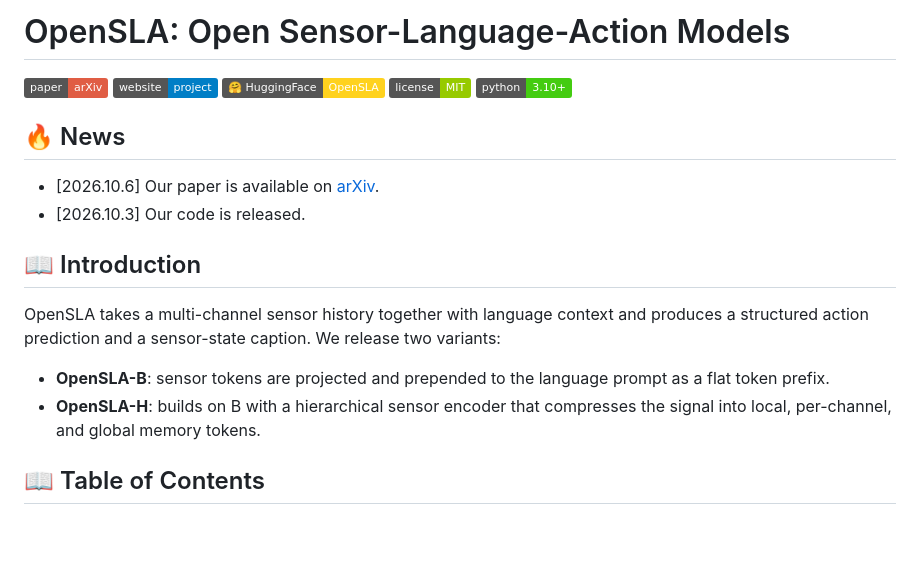
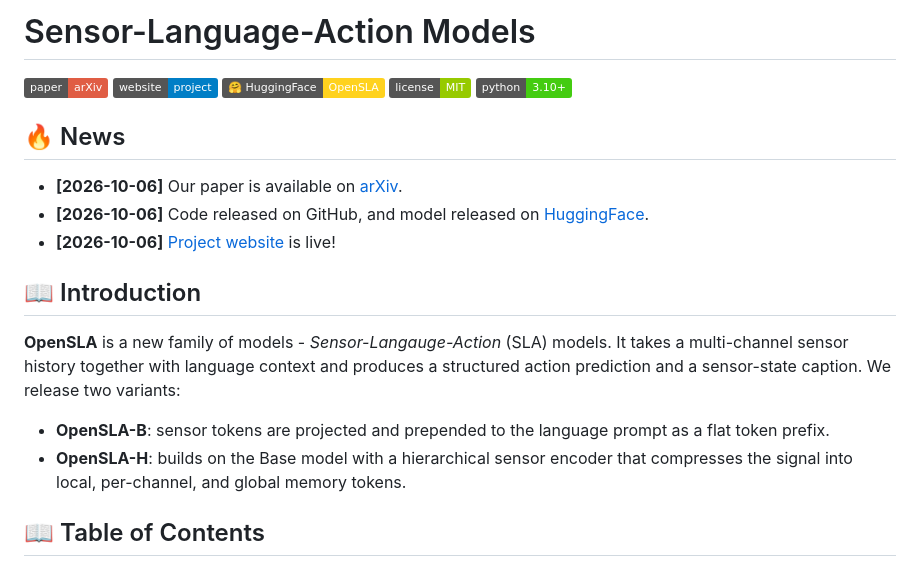
Before and after one commit to yang-ai-lab/OpenSLA, a Markdown page: README.md, the part around the change. GitHub-like rendering; badges without logos; blank space fills up the shorter version.

```diff
--- a/README.md
+++ b/README.md
@@ -1,4 +1,4 @@
-# OpenSLA: Open Sensor-Language-Action Models
+# Sensor-Language-Action Models
 
 [![Paper](https://img.shields.io/badge/paper-arXiv-red)](https://arxiv.org/abs/2610.08244)
 [![Webpage](https://img.shields.io/badge/website-project-blue)](https://yang-ai-lab.github.io/OpenSLA/)
@@ -9,18 +9,19 @@
 
 ## 🔥 News
 
-- [2026.10.6] Our paper is available on [arXiv](https://arxiv.org/abs/2610.08244).
-- [2026.10.3] Our code is released.
+- **[2026-10-06]** Our paper is available on [arXiv](https://arxiv.org/abs/2610.08244).
+- **[2026-10-06]** Code released on GitHub, and model released on [HuggingFace](https://huggingface.co/yang-ai-lab/OpenSLA).
+- **[2026-10-06]** [Project website](https://yang-ai-lab.github.io/OpenSLA/) is live!
 
 ## 📖 Introduction
 
-OpenSLA takes a multi-channel sensor history together with language context and
+**OpenSLA** is a new family of models - _Sensor-Langauge-Action_ (SLA) models. It takes a multi-channel sensor history together with language context and
 produces a structured action prediction and a sensor-state caption. We release
 two variants:
 
 - **OpenSLA-B**: sensor tokens are projected and prepended to the language
   prompt as a flat token prefix.
-- **OpenSLA-H**: builds on B with a hierarchical sensor encoder that compresses
+- **OpenSLA-H**: builds on the Base model with a hierarchical sensor encoder that compresses
   the signal into local, per-channel, and global memory tokens.
 
 
```
